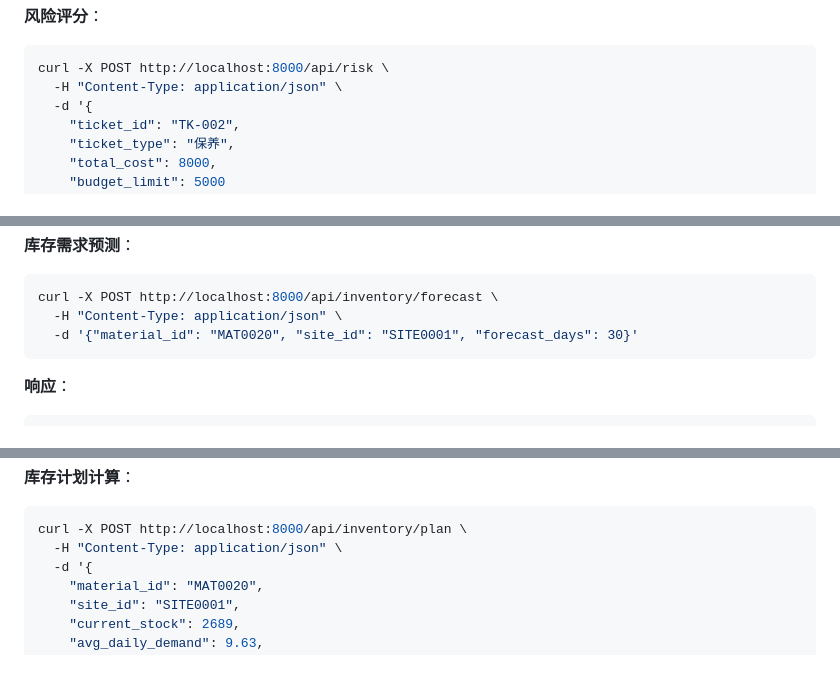
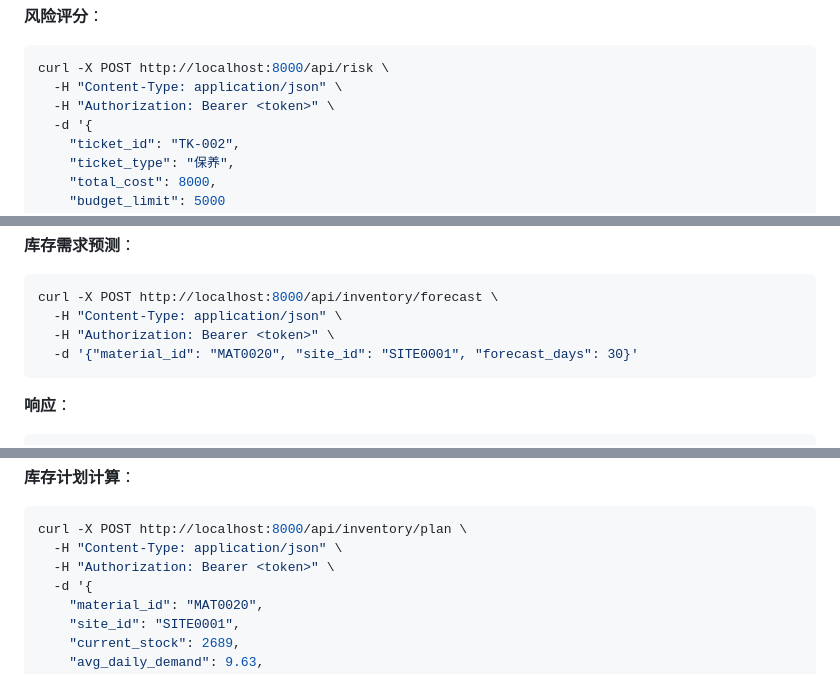
Before and after one commit to wxtech/ml-ticket-dashboard, a Markdown page: README.md, 3 parts joined by grey strips. Drawn GitHub-style.

````diff
--- a/README.md
+++ b/README.md
@@ -172,6 +185,7 @@ curl -X POST http://localhost:8000/api/anomaly \
 ```bash
 curl -X POST http://localhost:8000/api/risk \
   -H "Content-Type: application/json" \
+  -H "Authorization: Bearer <token>" \
   -d '{
     "ticket_id": "TK-002",
     "ticket_type": "保养",
@@ -198,6 +212,7 @@ curl -X POST http://localhost:8000/api/risk \
 ```bash
 curl -X POST http://localhost:8000/api/inventory/forecast \
   -H "Content-Type: application/json" \
+  -H "Authorization: Bearer <token>" \
   -d '{"material_id": "MAT0020", "site_id": "SITE0001", "forecast_days": 30}'
 ```
 
@@ -222,6 +237,7 @@ curl -X POST http://localhost:8000/api/inventory/forecast \
 ```bash
 curl -X POST http://localhost:8000/api/inventory/plan \
   -H "Content-Type: application/json" \
+  -H "Authorization: Bearer <token>" \
   -d '{
     "material_id": "MAT0020",
     "site_id": "SITE0001",
````
Also changed, not shown: other parts of README.md (+17 -3 lines).
